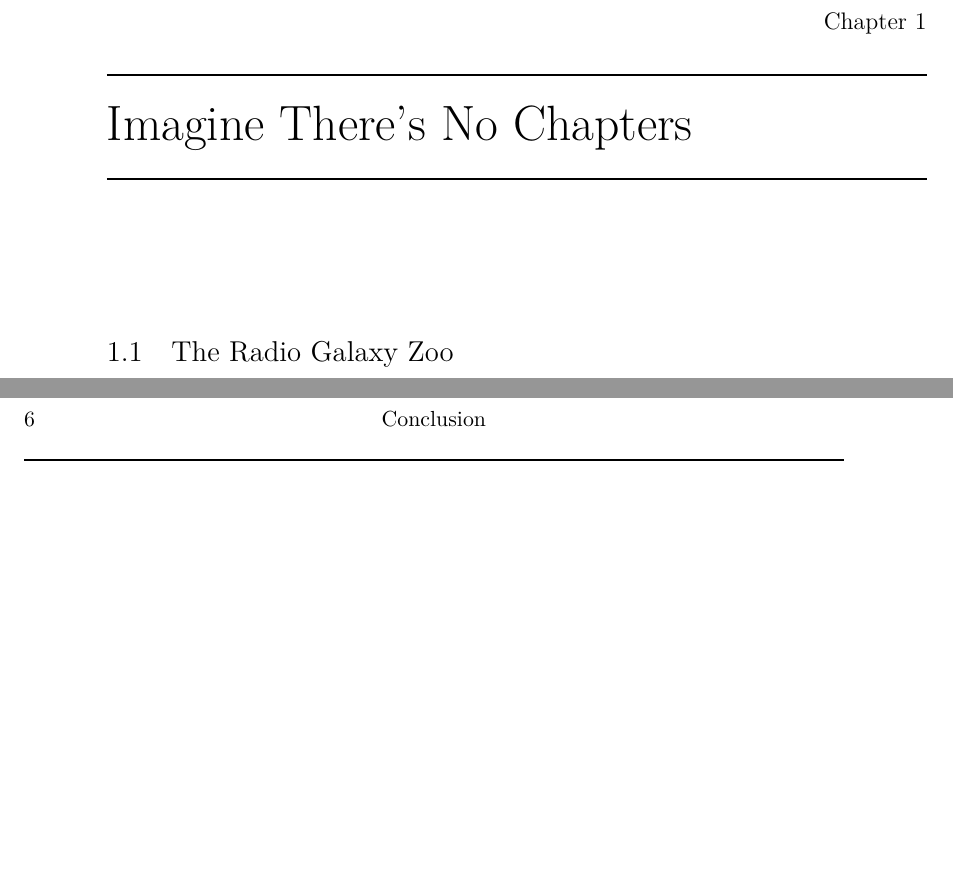
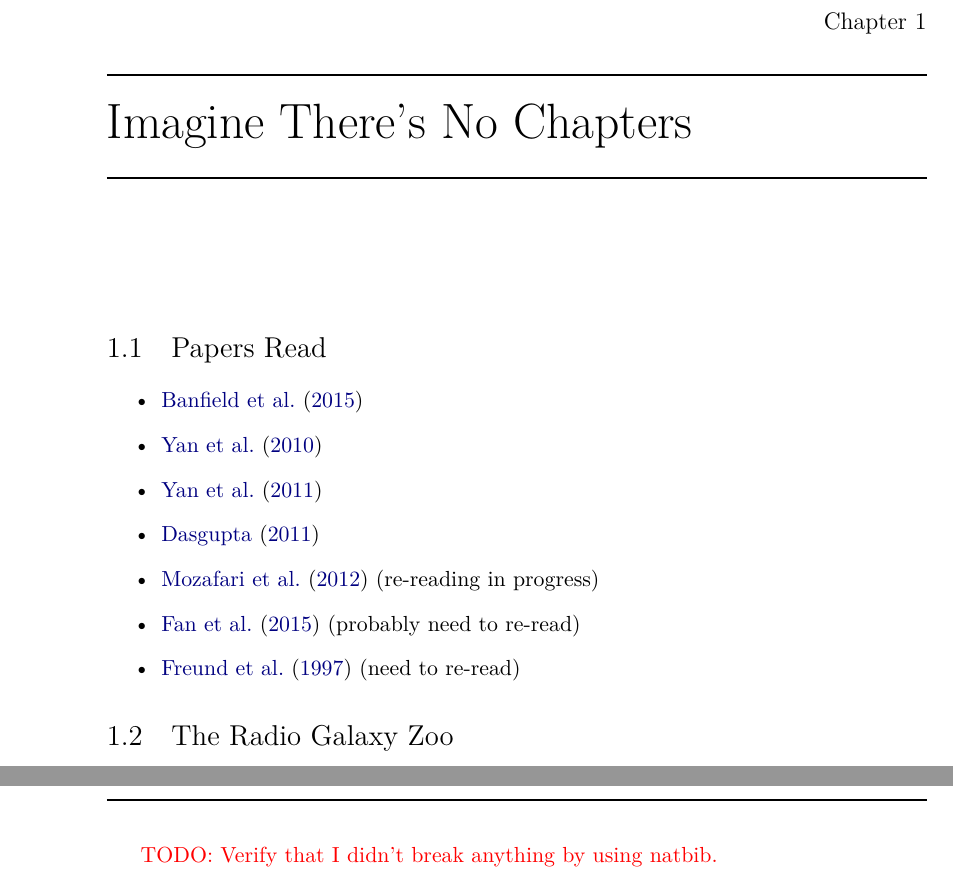
Before and after one commit to chengsoonong/crowdastro, a LaTeX thesis (tex/thesis/thesis.tex): two parts of pages 13 and 18 of 19 before the commit and two parts of pages 13 and 19 of 22 after it, joined at a grey line, cut so that both start at the same text, the shorter picture padded with empty space. Compiled offline with XeLaTeX; a LaTeX package or settings file that is missing is left out.

Commit message:
Added list of papers. Resolves #107.

```diff
--- a/tex/thesis/thesis.tex
+++ b/tex/thesis/thesis.tex
@@ -12,6 +12,7 @@
 \usepackage{hyperref}
 \usepackage{amsmath}
 \usepackage{amssymb}
+\usepackage{natbib}
 
 % hyperref setup taken from Aladair Tran's thesis:
 % github.com/chengsoonong/mclass-sky
@@ -83,6 +84,19 @@
 
 \chapter{Imagine There's No Chapters}
 
+\section{Papers Read}
+\label{sec:papers}
+
+  \begin{itemize}
+    \item \citet{banfield15}
+    \item \citet{yan10}
+    \item \citet{yan11}
+    \item \citet{dasgupta11}
+    \item \citet{mozafari12} (re-reading in progress)
+    \item \citet{fan15} (probably need to re-read)
+    \item \citet{freund97} (need to re-read)
+  \end{itemize}
+
 \section{The Radio Galaxy Zoo}
 \label{sec:rgz}
 
@@ -145,6 +159,8 @@
 
 \backmatter
 
+\todo{Verify that I didn't break anything by using natbib.}
+
 \bibliographystyle{acmnew-xref}
 \bibliography{../papers}
 
```
Also changed, not shown: tex/papers.bib (+20 -0 lines).
